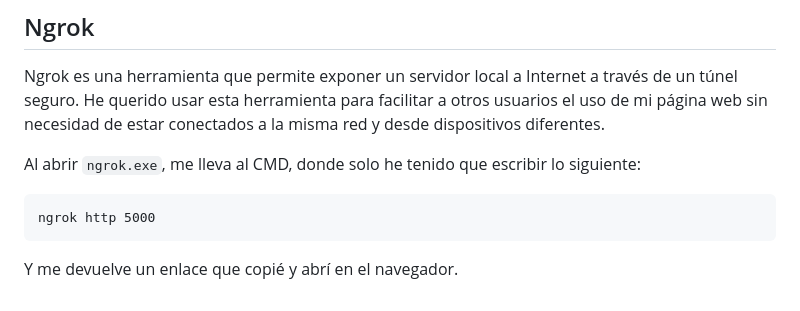
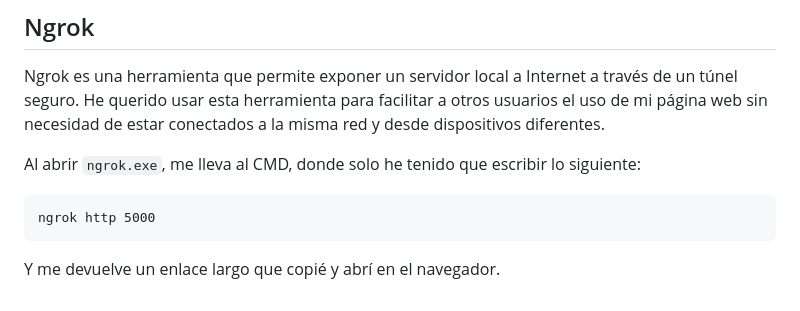
Before and after one commit to nutrianalor/AppClima, a Markdown page: README.md, the part around the change printed below. GitHub-like rendering.

````diff
--- a/README.md
+++ b/README.md
@@ -80,4 +80,4 @@ Al abrir `ngrok.exe`, me lleva al CMD, donde solo he tenido que escribir lo sigu
 ngrok http 5000
 ```
 
-Y me devuelve un enlace que copié y abrí en el navegador.
+Y me devuelve un enlace largo que copié y abrí en el navegador.
````
Also changed, not shown: other parts of README.md (+1 -1 lines).
